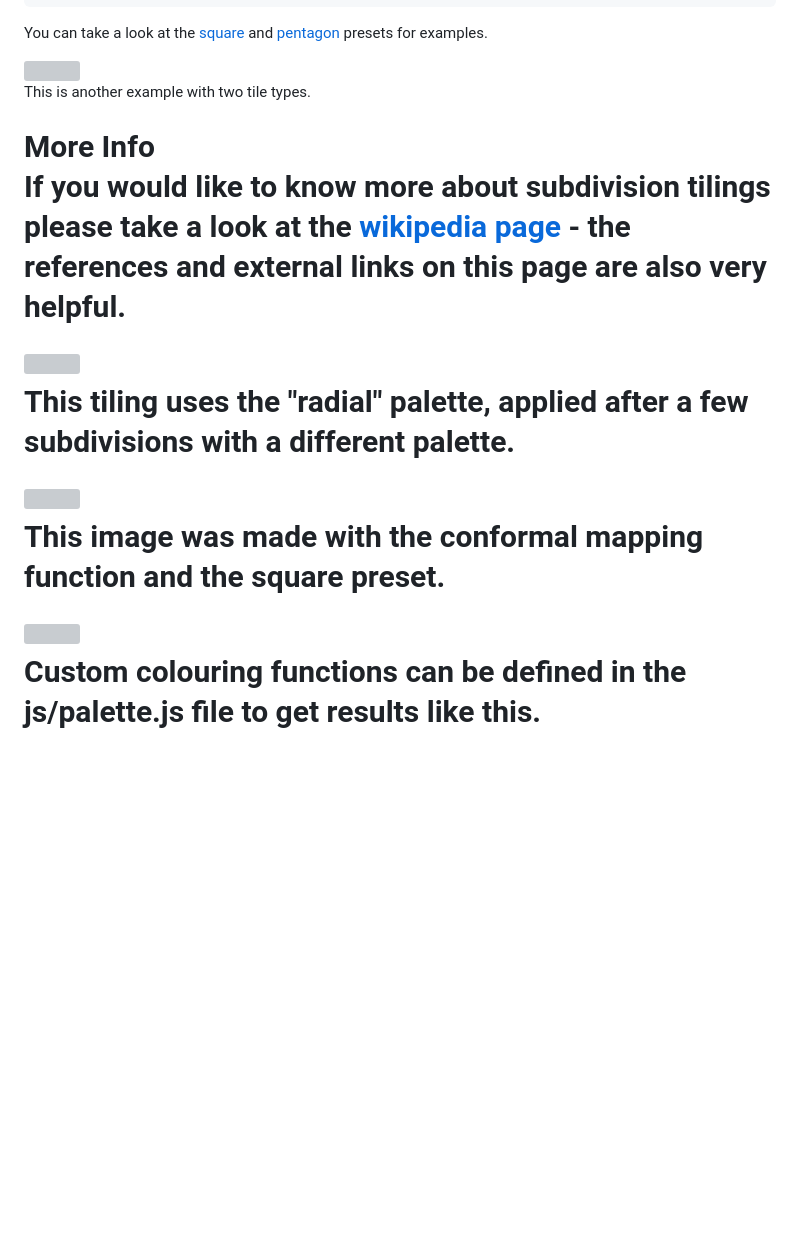
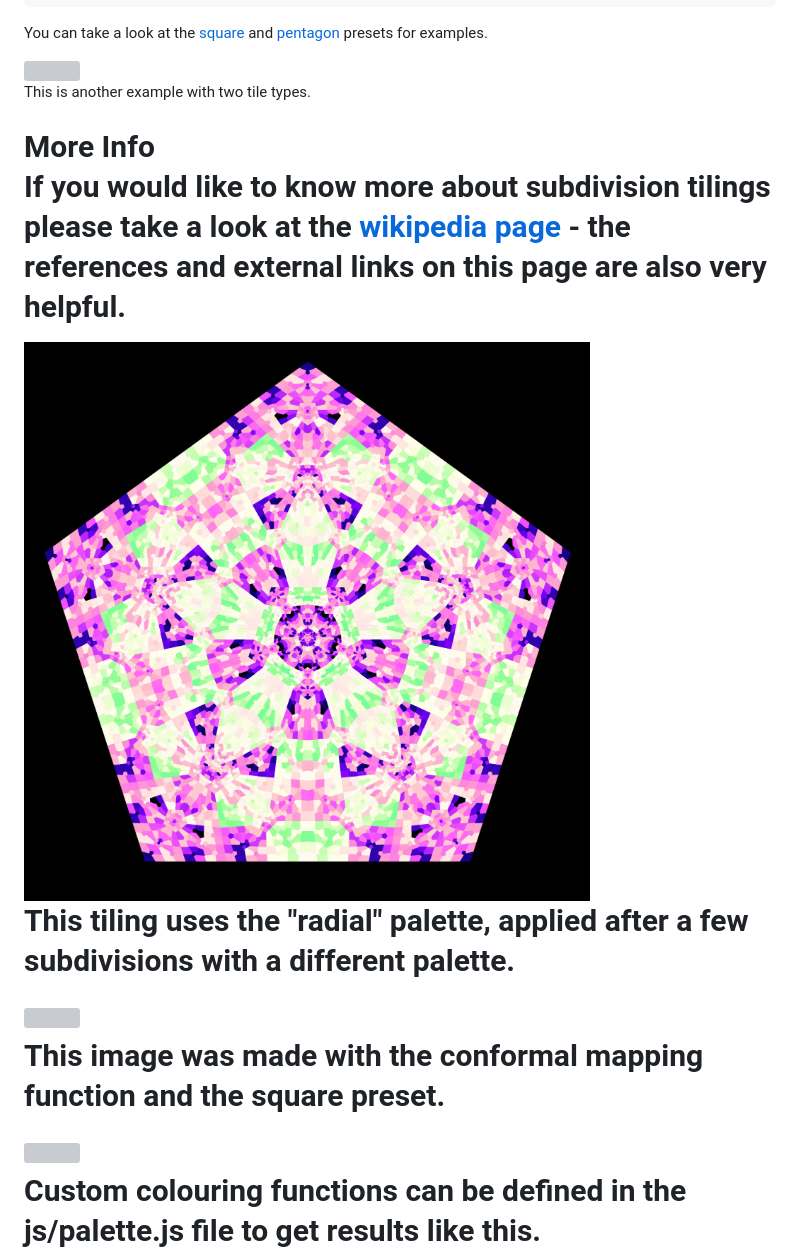
Before and after one commit to OscarSaharoy/subtiles, a Markdown page: README.md, the part around the change printed below. Drawn GitHub-style; blank space fills up the shorter version; grey boxes are pictures that could not be loaded.

Commit message:
fix readme image paths

```diff
--- a/README.md
+++ b/README.md
@@ -53,6 +53,6 @@ Extensible framework for creating recursive geometry and subdivision tilings.
 	<a href="https://en.wikipedia.org/wiki/Finite_subdivision_rule" target="_black">wikipedia page</a>
 	- the references and external links on this page are also very helpful. </p>
 
-<img src="../assets/pentagonally.jpg" />
+<img src="assets/pentagonally.jpg" />
 <p class="caption"> This tiling uses the "radial" palette, applied after a few subdivisions with a different palette. </p>
 
```
Also changed, not shown: other parts of README.md (+14 -14 lines).
